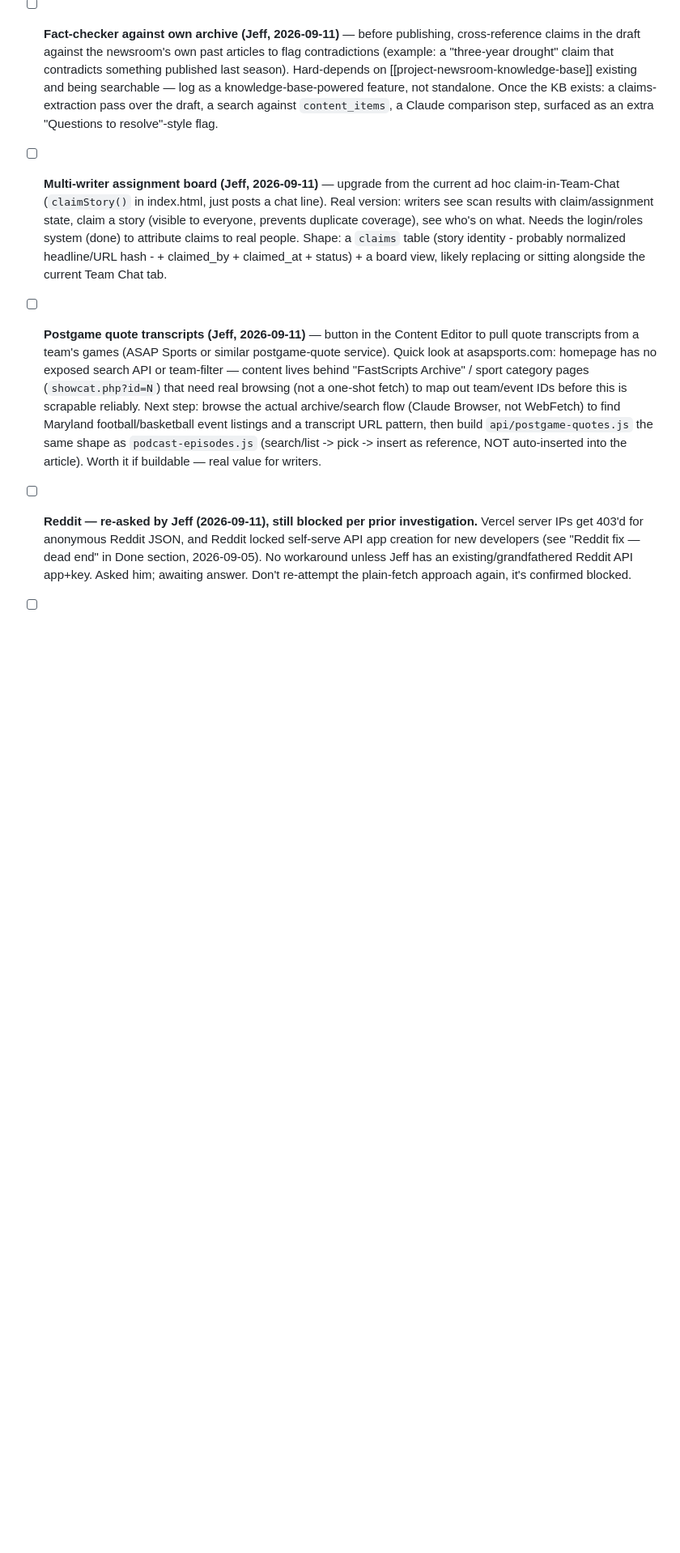
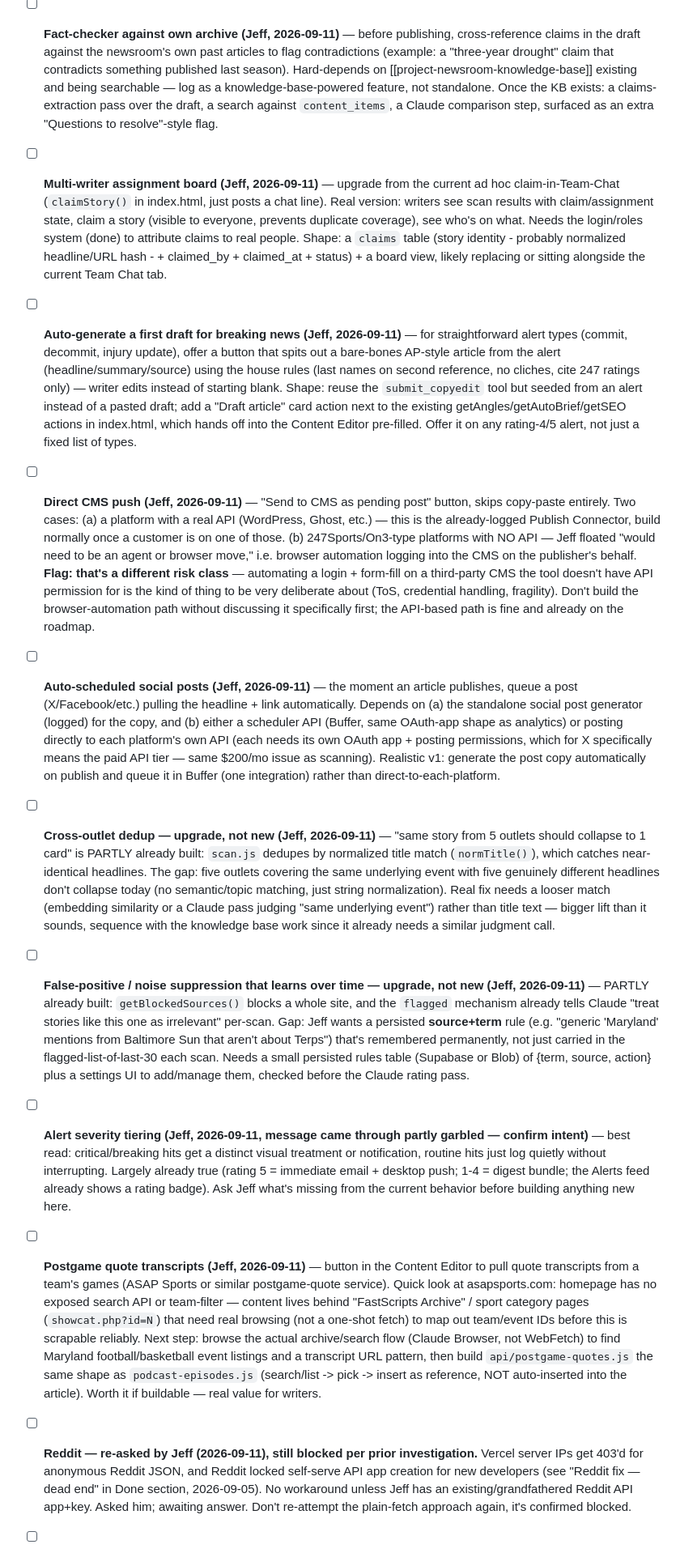
Before and after one commit to Ermdog11/IMSTool, a Markdown page: TODO.md, the part around the change. Shown at 81% size. Drawn GitHub-style; blank space fills up the shorter version.

Commit message:
Log auto-draft-from-alert, CMS push (flag risk on non-API path), auto-social-schedule, dedup/suppression upgrades, severity tiering
Co-Authored-By: Claude Sonnet 5 <noreply@anthropic.com>

```diff
--- a/TODO.md
+++ b/TODO.md
@@ -23,6 +23,12 @@
 - [ ] **Article templates in Copydesk (Jeff, 2026-09-11)** — pick a template (game recap, transfer-portal piece, positional ranking, interview-driven feature), paste raw notes/info, get an ~80%-done draft in that structure. Needs to run fast (Jeff's bar: ~20-30 sec). Shape: a template dropdown next to Mode/Headlines in Copydesk; each template = a structural prompt (section order, what belongs where) layered on top of the existing house-style/voice system, not a separate tool. Reuse the existing `submit_copyedit` tool-call plumbing for speed.
 - [ ] **Fact-checker against own archive (Jeff, 2026-09-11)** — before publishing, cross-reference claims in the draft against the newsroom's own past articles to flag contradictions (example: a "three-year drought" claim that contradicts something published last season). Hard-depends on [[project-newsroom-knowledge-base]] existing and being searchable — log as a knowledge-base-powered feature, not standalone. Once the KB exists: a claims-extraction pass over the draft, a search against `content_items`, a Claude comparison step, surfaced as an extra "Questions to resolve"-style flag.
 - [ ] **Multi-writer assignment board (Jeff, 2026-09-11)** — upgrade from the current ad hoc claim-in-Team-Chat (`claimStory()` in index.html, just posts a chat line). Real version: writers see scan results with claim/assignment state, claim a story (visible to everyone, prevents duplicate coverage), see who's on what. Needs the login/roles system (done) to attribute claims to real people. Shape: a `claims` table (story identity - probably normalized headline/URL hash - + claimed_by + claimed_at + status) + a board view, likely replacing or sitting alongside the current Team Chat tab.
+- [ ] **Auto-generate a first draft for breaking news (Jeff, 2026-09-11)** — for straightforward alert types (commit, decommit, injury update), offer a button that spits out a bare-bones AP-style article from the alert (headline/summary/source) using the house rules (last names on second reference, no cliches, cite 247 ratings only) — writer edits instead of starting blank. Shape: reuse the `submit_copyedit` tool but seeded from an alert instead of a pasted draft; add a "Draft article" card action next to the existing getAngles/getAutoBrief/getSEO actions in index.html, which hands off into the Content Editor pre-filled. Offer it on any rating-4/5 alert, not just a fixed list of types.
+- [ ] **Direct CMS push (Jeff, 2026-09-11)** — "Send to CMS as pending post" button, skips copy-paste entirely. Two cases: (a) a platform with a real API (WordPress, Ghost, etc.) — this is the already-logged Publish Connector, build normally once a customer is on one of those. (b) 247Sports/On3-type platforms with NO API — Jeff floated "would need to be an agent or browser move," i.e. browser automation logging into the CMS on the publisher's behalf. **Flag: that's a different risk class** — automating a login + form-fill on a third-party CMS the tool doesn't have API permission for is the kind of thing to be very deliberate about (ToS, credential handling, fragility). Don't build the browser-automation path without discussing it specifically first; the API-based path is fine and already on the roadmap.
+- [ ] **Auto-scheduled social posts (Jeff, 2026-09-11)** — the moment an article publishes, queue a post (X/Facebook/etc.) pulling the headline + link automatically. Depends on (a) the standalone social post generator (logged) for the copy, and (b) either a scheduler API (Buffer, same OAuth-app shape as analytics) or posting directly to each platform's own API (each needs its own OAuth app + posting permissions, which for X specifically means the paid API tier — same $200/mo issue as scanning). Realistic v1: generate the post copy automatically on publish and queue it in Buffer (one integration) rather than direct-to-each-platform.
+- [ ] **Cross-outlet dedup — upgrade, not new (Jeff, 2026-09-11)** — "same story from 5 outlets should collapse to 1 card" is PARTLY already built: `scan.js` dedupes by normalized title match (`normTitle()`), which catches near-identical headlines. The gap: five outlets covering the same underlying event with five genuinely different headlines don't collapse today (no semantic/topic matching, just string normalization). Real fix needs a looser match (embedding similarity or a Claude pass judging "same underlying event") rather than title text — bigger lift than it sounds, sequence with the knowledge base work since it already needs a similar judgment call.
+- [ ] **False-positive / noise suppression that learns over time — upgrade, not new (Jeff, 2026-09-11)** — PARTLY already built: `getBlockedSources()` blocks a whole site, and the `flagged` mechanism already tells Claude "treat stories like this one as irrelevant" per-scan. Gap: Jeff wants a persisted **source+term** rule (e.g. "generic 'Maryland' mentions from Baltimore Sun that aren't about Terps") that's remembered permanently, not just carried in the flagged-list-of-last-30 each scan. Needs a small persisted rules table (Supabase or Blob) of {term, source, action} plus a settings UI to add/manage them, checked before the Claude rating pass.
+- [ ] **Alert severity tiering (Jeff, 2026-09-11, message came through partly garbled — confirm intent)** — best read: critical/breaking hits get a distinct visual treatment or notification, routine hits just log quietly without interrupting. Largely already true (rating 5 = immediate email + desktop push; 1-4 = digest bundle; the Alerts feed already shows a rating badge). Ask Jeff what's missing from the current behavior before building anything new here.
 - [ ] **Postgame quote transcripts (Jeff, 2026-09-11)** — button in the Content Editor to pull quote transcripts from a team's games (ASAP Sports or similar postgame-quote service). Quick look at asapsports.com: homepage has no exposed search API or team-filter — content lives behind "FastScripts Archive" / sport category pages (`showcat.php?id=N`) that need real browsing (not a one-shot fetch) to map out team/event IDs before this is scrapable reliably. Next step: browse the actual archive/search flow (Claude Browser, not WebFetch) to find Maryland football/basketball event listings and a transcript URL pattern, then build `api/postgame-quotes.js` the same shape as `podcast-episodes.js` (search/list -> pick -> insert as reference, NOT auto-inserted into the article). Worth it if buildable — real value for writers.
 - [ ] **Reddit — re-asked by Jeff (2026-09-11), still blocked per prior investigation.** Vercel server IPs get 403'd for anonymous Reddit JSON, and Reddit locked self-serve API app creation for new developers (see "Reddit fix — dead end" in Done section, 2026-09-05). No workaround unless Jeff has an existing/grandfathered Reddit API app+key. Asked him; awaiting answer. Don't re-attempt the plain-fetch approach again, it's confirmed blocked.
 - [ ] **Invoicing tool (Jeff, 2026-09-10)** — writers/contractors submit monthly invoices to the publisher through the app; publisher marks Paid (paid date, method, reference); **paid records persisted immutably for taxes** with a year-end per-payee CSV export for 1099-NEC prep. Needs login (done) + Supabase: `invoices` + append-only `payments` + optional `payee_tax_info` tables; `/invoices` section (role-split view); `api/invoices.js`; submit-notification email. NOT a payment processor. ~half a day. Full spec: memory `project-invoicing`.
```
